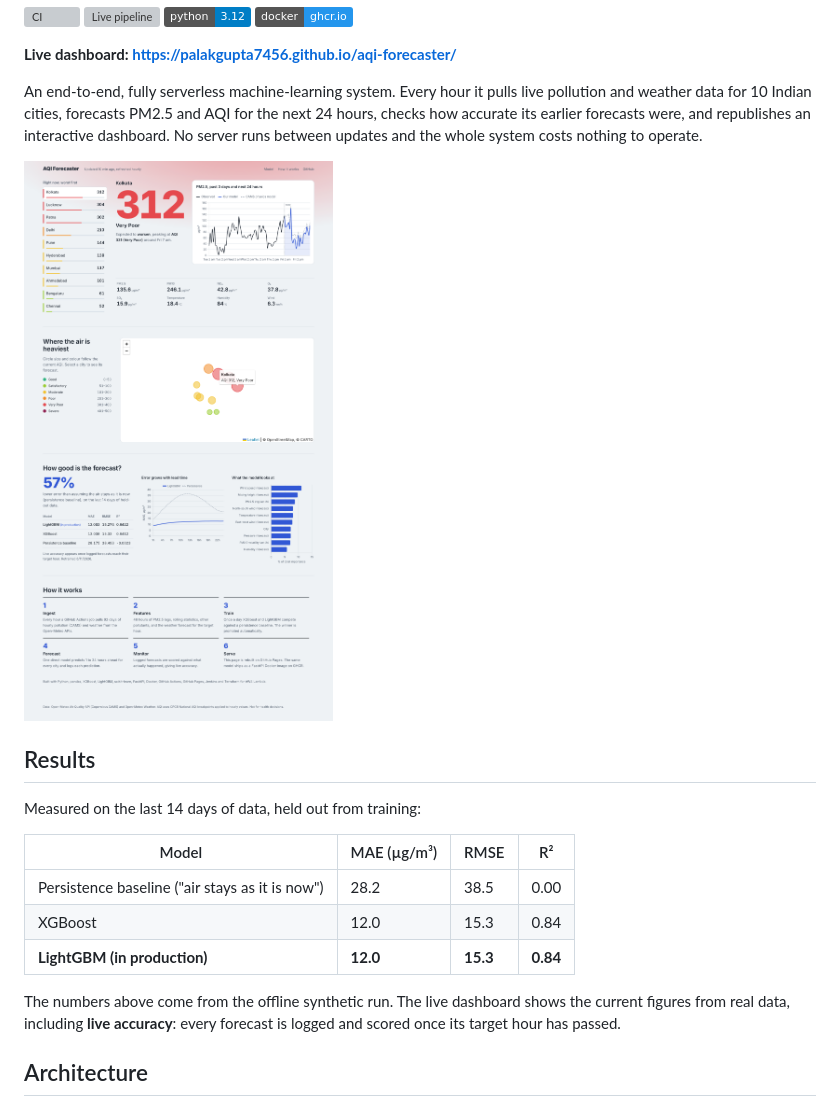
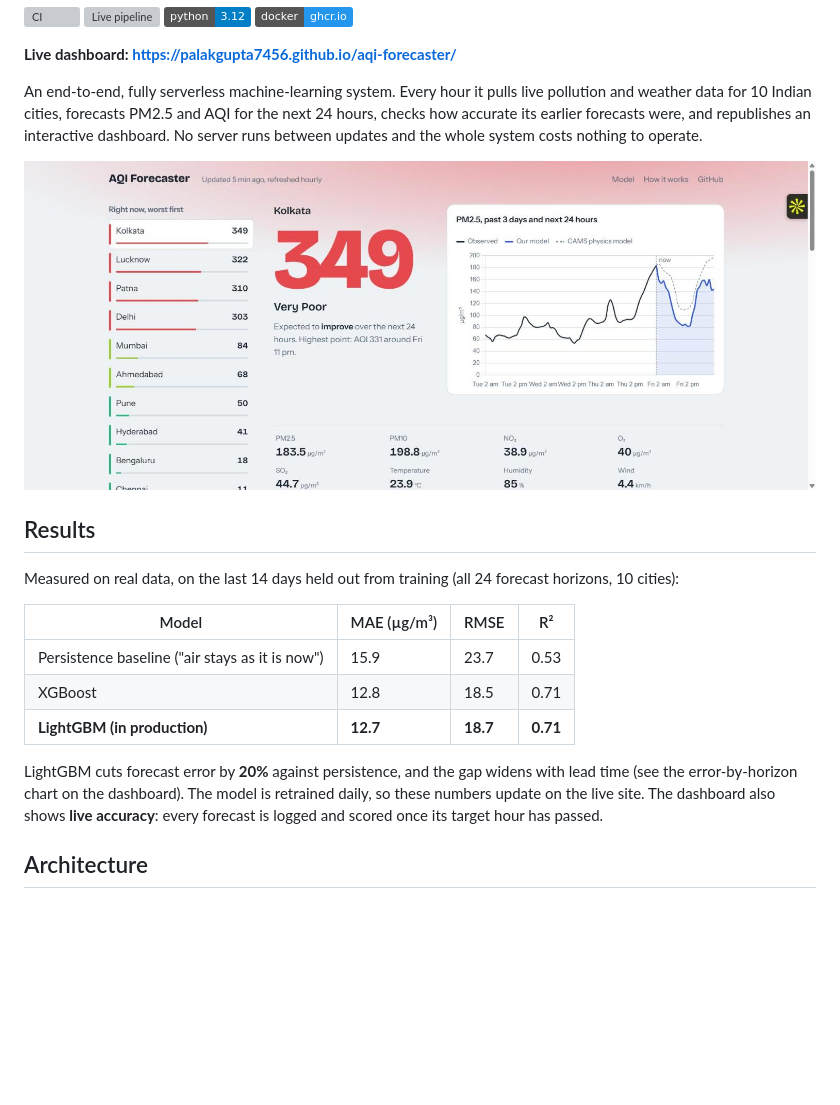
Before and after one commit to PalakGupta7456/aqi-forecaster, a Markdown page: README.md, the part around the change. GitHub-like rendering; pictures changed too: docs/screenshot.jpg (added), docs/screenshot.png (deleted); badges without logos; blank space fills up the shorter version; grey boxes are pictures that could not be loaded.

Commit message:
README: real-data results and live screenshot
Co-Authored-By: Claude Opus 5.5 <noreply@anthropic.com>
Claude-Session: https://claude.ai/code/session_01S3QRBYnJsvBer4LJbq3e9u

```diff
--- a/README.md
+++ b/README.md
@@ -9,19 +9,19 @@
 
 An end-to-end, fully serverless machine-learning system. Every hour it pulls live pollution and weather data for 10 Indian cities, forecasts PM2.5 and AQI for the next 24 hours, checks how accurate its earlier forecasts were, and republishes an interactive dashboard. No server runs between updates and the whole system costs nothing to operate.
 
-![Dashboard](docs/screenshot.png)
+![Live dashboard](docs/screenshot.jpg)
 
 ## Results
 
-Measured on the last 14 days of data, held out from training:
+Measured on real data, on the last 14 days held out from training (all 24 forecast horizons, 10 cities):
 
 | Model | MAE (µg/m³) | RMSE | R² |
 |---|---|---|---|
-| Persistence baseline ("air stays as it is now") | 28.2 | 38.5 | 0.00 |
-| XGBoost | 12.0 | 15.3 | 0.84 |
-| **LightGBM (in production)** | **12.0** | **15.3** | **0.84** |
+| Persistence baseline ("air stays as it is now") | 15.9 | 23.7 | 0.53 |
+| XGBoost | 12.8 | 18.5 | 0.71 |
+| **LightGBM (in production)** | **12.7** | **18.7** | **0.71** |
 
-The numbers above come from the offline synthetic run. The live dashboard shows the current figures from real data, including **live accuracy**: every forecast is logged and scored once its target hour has passed.
+LightGBM cuts forecast error by **20%** against persistence, and the gap widens with lead time (see the error-by-horizon chart on the dashboard). The model is retrained daily, so these numbers update on the live site. The dashboard also shows **live accuracy**: every forecast is logged and scored once its target hour has passed.
 
 ## Architecture
 
```
